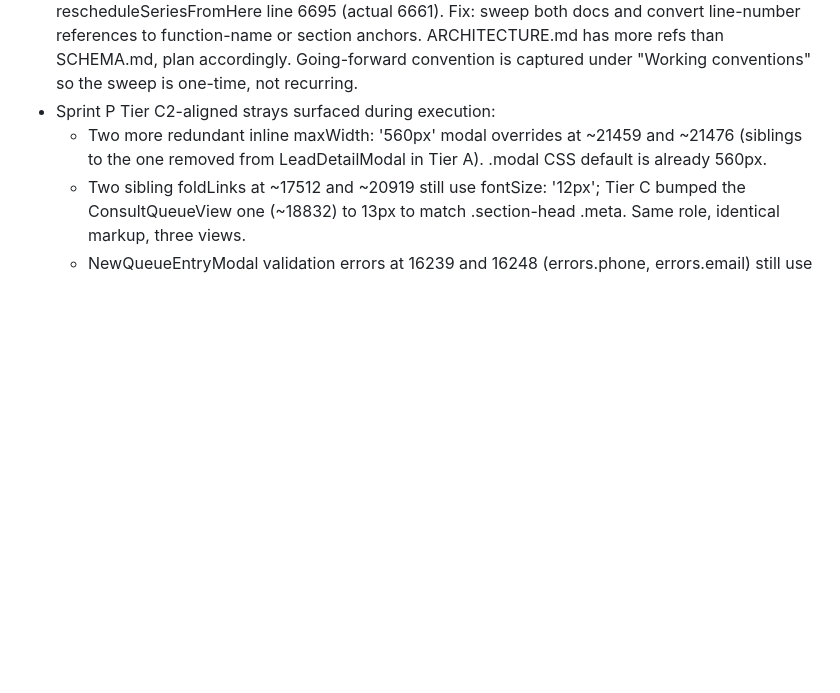
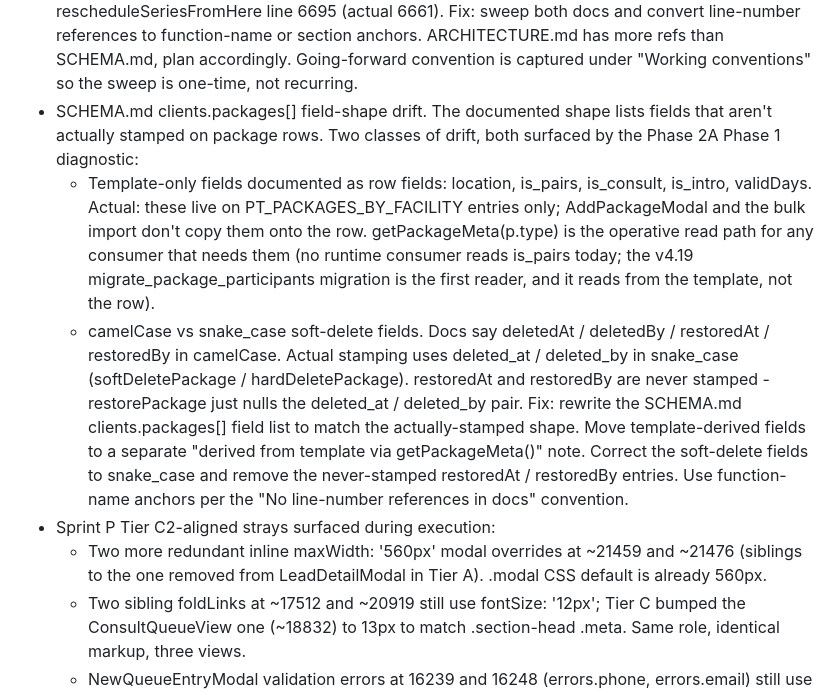
Before and after one commit to rgnmorrow33/rrpr-fitness-tracker, a Markdown page: CLAUDE.md, the part around the change. GitHub-like rendering; blank space fills up the shorter version.

Commit message:
Defer: SCHEMA.md clients.packages[] field drift
Adds a deferred-pile entry capturing the two classes of drift in
SCHEMA.md clients.packages[] surfaced during the Phase 2A Phase 1
diagnostic: template-only fields documented as row fields
(location, is_pairs, is_consult, is_intro, validDays), and
camelCase vs snake_case soft-delete field names with
restoredAt / restoredBy never actually stamped.

Mirrors the 8a3e26f line-number-drift entry style. References the
"No line-number references in docs" working convention so the
future sweep uses function-name anchors.

Co-Authored-By: Claude Opus 4.7 (1M context) <noreply@anthropic.com>

```diff
--- a/CLAUDE.md
+++ b/CLAUDE.md
@@ -262,6 +262,31 @@ when convenient.
   has more refs than SCHEMA.md, plan accordingly. Going-forward
   convention is captured under "Working conventions" so the sweep
   is one-time, not recurring.
+- SCHEMA.md clients.packages[] field-shape drift. The documented
+  shape lists fields that aren't actually stamped on package rows.
+  Two classes of drift, both surfaced by the Phase 2A Phase 1
+  diagnostic:
+    * Template-only fields documented as row fields: location,
+      is_pairs, is_consult, is_intro, validDays. Actual: these
+      live on PT_PACKAGES_BY_FACILITY entries only; AddPackageModal
+      and the bulk import don't copy them onto the row.
+      getPackageMeta(p.type) is the operative read path for any
+      consumer that needs them (no runtime consumer reads is_pairs
+      today; the v4.19 migrate_package_participants migration is
+      the first reader, and it reads from the template, not the
+      row).
+    * camelCase vs snake_case soft-delete fields. Docs say
+      deletedAt / deletedBy / restoredAt / restoredBy in
+      camelCase. Actual stamping uses deleted_at / deleted_by in
+      snake_case (softDeletePackage / hardDeletePackage). restoredAt
+      and restoredBy are never stamped - restorePackage just nulls
+      the deleted_at / deleted_by pair.
+  Fix: rewrite the SCHEMA.md clients.packages[] field list to match
+  the actually-stamped shape. Move template-derived fields to a
+  separate "derived from template via getPackageMeta()" note.
+  Correct the soft-delete fields to snake_case and remove the
+  never-stamped restoredAt / restoredBy entries. Use function-name
+  anchors per the "No line-number references in docs" convention.
 - Sprint P Tier C2-aligned strays surfaced during execution:
     * Two more redundant inline maxWidth: '560px' modal
       overrides at ~21459 and ~21476 (siblings to the one
```
